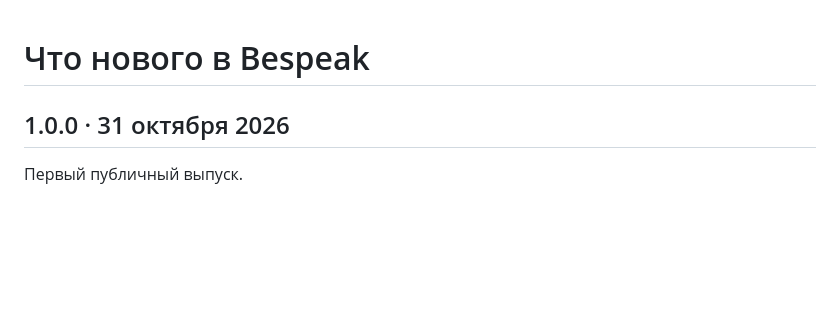
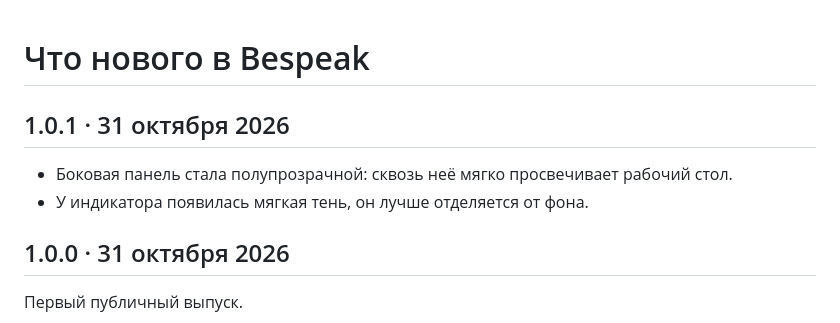
Before and after one commit to and-ray-m/Bespeak.app, a Markdown page: CHANGELOG.md, the part around the change. Drawn GitHub-style; blank space fills up the shorter version.

Commit message:
Show real screens and glass for 1.0.1
Co-Authored-By: Claude Opus 5.5 <noreply@anthropic.com>

```diff
--- a/CHANGELOG.md
+++ b/CHANGELOG.md
@@ -1,4 +1,9 @@
 # Что нового в Bespeak
+
+## 1.0.1 · 31 октября 2026
+
+- Боковая панель стала полупрозрачной: сквозь неё мягко просвечивает рабочий стол.
+- У индикатора появилась мягкая тень, он лучше отделяется от фона.
 
 ## 1.0.0 · 31 октября 2026
 
```
Also changed, not shown: README.md (+1 -1 lines), assets/contexts.png, assets/graph.png, assets/overview.png, 1 other file.
